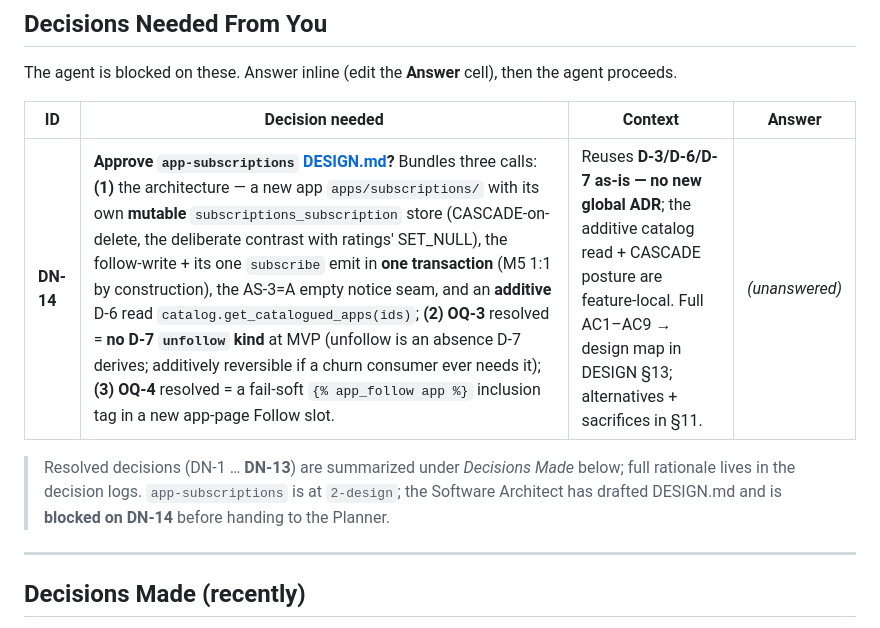
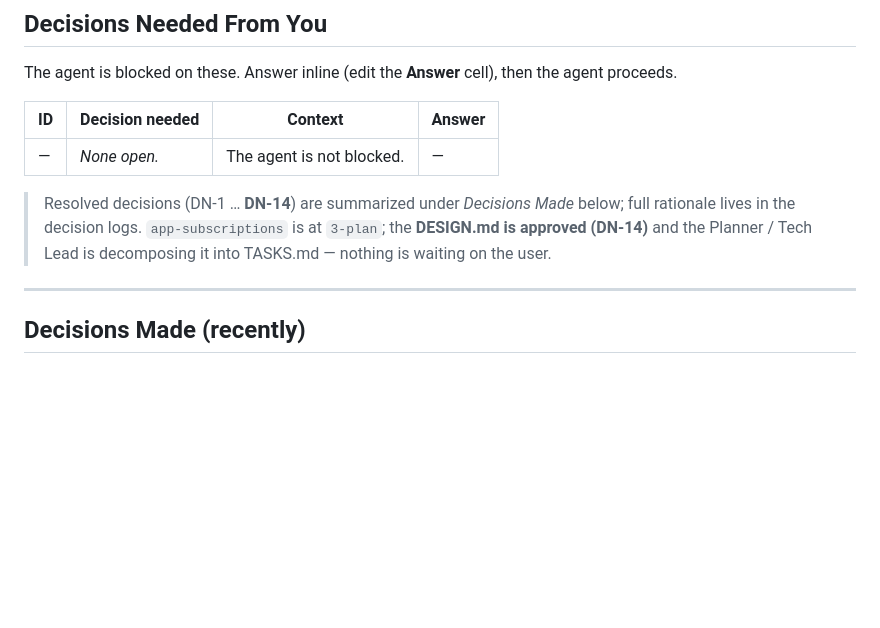
Before and after one commit to ychamel/app-discovery, a Markdown page: CONTROL.md, the part around one of its changes. Rendered like a GitHub page; blank space fills up the shorter version.

```diff
--- a/CONTROL.md
+++ b/CONTROL.md
@@ -70,11 +67,12 @@ proceeds.
 
 | ID | Decision needed | Context | Answer |
 |----|-----------------|---------|--------|
-| **DN-14** | **Approve `app-subscriptions` [DESIGN.md](features/app-subscriptions/DESIGN.md)?** Bundles three calls: **(1)** the architecture — a new app `apps/subscriptions/` with its own **mutable** `subscriptions_subscription` store (CASCADE-on-delete, the deliberate contrast with ratings' SET_NULL), the follow-write + its one `subscribe` emit in **one transaction** (M5 1:1 by construction), the AS-3=A empty notice seam, and an **additive** D-6 read `catalog.get_catalogued_apps(ids)`; **(2) OQ-3** resolved = **no D-7 `unfollow` kind** at MVP (unfollow is an absence D-7 derives; additively reversible if a churn consumer ever needs it); **(3) OQ-4** resolved = a fail-soft `{% app_follow app %}` inclusion tag in a new app-page Follow slot. | Reuses **D-3/D-6/D-7 as-is — no new global ADR**; the additive catalog read + CASCADE posture are feature-local. Full AC1–AC9 → design map in DESIGN §13; alternatives + sacrifices in §11. | _(unanswered)_ |
+| — | _None open._ | The agent is not blocked. | — |
 
-> Resolved decisions (DN-1 … **DN-13**) are summarized under *Decisions Made* below; full
-> rationale lives in the decision logs. `app-subscriptions` is at `2-design`; the Software
-> Architect has drafted DESIGN.md and is **blocked on DN-14** before handing to the Planner.
+> Resolved decisions (DN-1 … **DN-14**) are summarized under *Decisions Made* below; full
+> rationale lives in the decision logs. `app-subscriptions` is at `3-plan`; the **DESIGN.md is
+> approved (DN-14)** and the Planner / Tech Lead is decomposing it into TASKS.md — nothing is
+> waiting on the user.
 
 ---
 
```
Also changed, not shown: other parts of CONTROL.md (+23 -24 lines), features/INDEX.md (+1 -1 lines), features/app-subscriptions/DECISIONS.md (+3 -2 lines).
